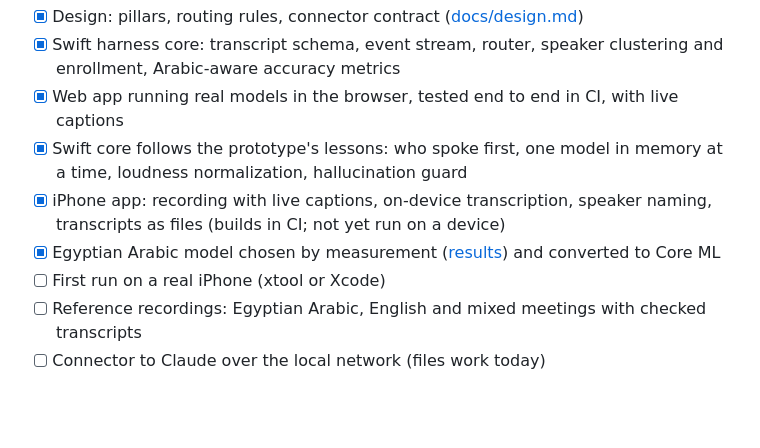
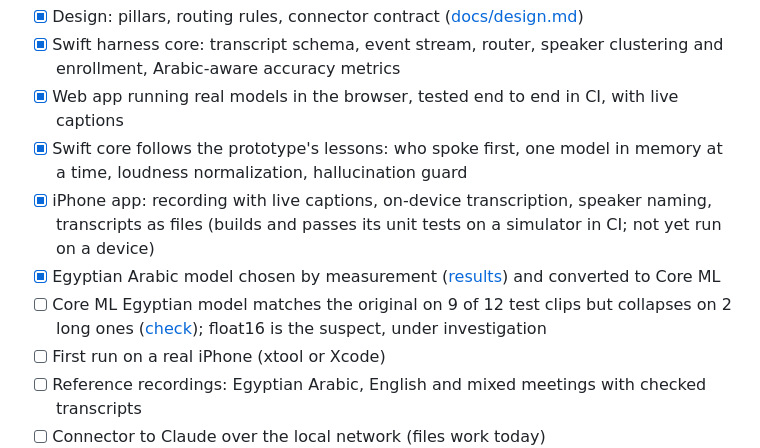
Before and after one commit to MohamedMostafaSal/meeting-harness, a Markdown page: README.md, the part around the change. Drawn GitHub-style; blank space fills up the shorter version.

Commit message:
README: status of the Core ML check and the app's tests
Co-Authored-By: Claude Opus 5.5 <noreply@anthropic.com>
Claude-Session: https://claude.ai/code/session_014xnhRBsDfnwnmLicnjFtUc

```diff
--- a/README.md
+++ b/README.md
@@ -140,8 +140,9 @@ Proof of concept. What exists and what's next:
 - [x] Swift harness core: transcript schema, event stream, router, speaker clustering and enrollment, Arabic-aware accuracy metrics
 - [x] Web app running real models in the browser, tested end to end in CI, with live captions
 - [x] Swift core follows the prototype's lessons: who spoke first, one model in memory at a time, loudness normalization, hallucination guard
-- [x] iPhone app: recording with live captions, on-device transcription, speaker naming, transcripts as files (builds in CI; not yet run on a device)
+- [x] iPhone app: recording with live captions, on-device transcription, speaker naming, transcripts as files (builds and passes its unit tests on a simulator in CI; not yet run on a device)
 - [x] Egyptian Arabic model chosen by measurement ([results](eval/results/egyptian-asr-2026-10-30.md)) and converted to Core ML
+- [ ] Core ML Egyptian model matches the original on 9 of 12 test clips but collapses on 2 long ones ([check](eval/results/coreml-check-2026-10-30.md)); float16 is the suspect, under investigation
 - [ ] First run on a real iPhone (xtool or Xcode)
 - [ ] Reference recordings: Egyptian Arabic, English and mixed meetings with checked transcripts
 - [ ] Connector to Claude over the local network (files work today)
```
